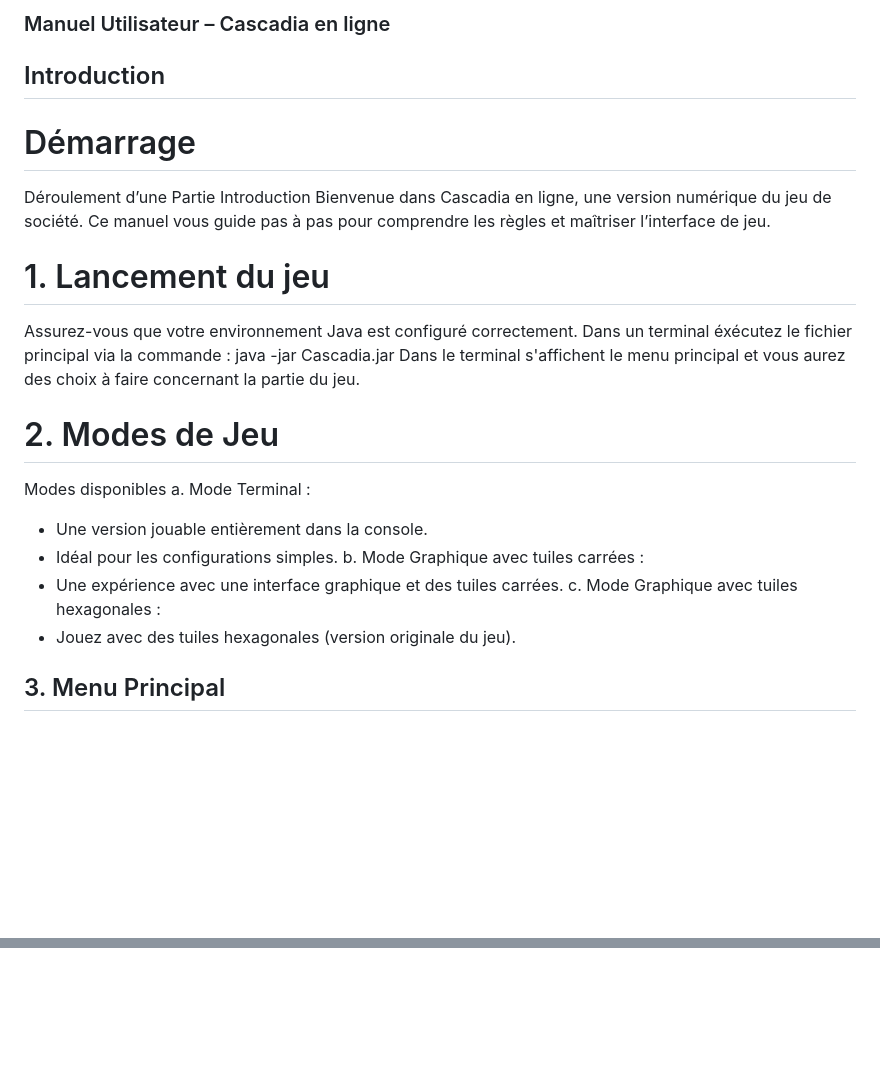
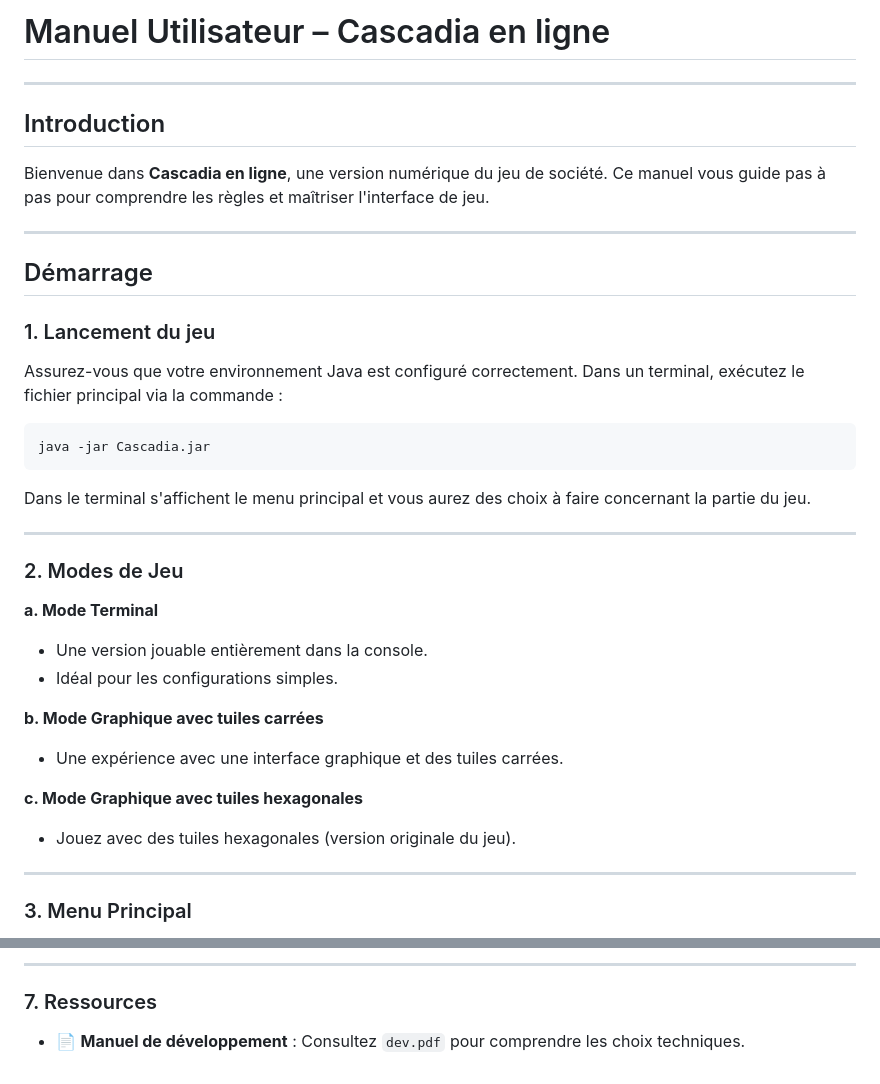
Before and after one commit to foued21/Cascadia-Java, a Markdown page: README.md, 2 parts joined by grey strips. Rendered like a GitHub page; blank space fills up the shorter version.

````diff
--- a/README.md
+++ b/README.md
@@ -1,24 +1,41 @@
-### Manuel Utilisateur – Cascadia en ligne
+# Manuel Utilisateur – Cascadia en ligne
+
+---
+
 ## Introduction
-# Démarrage
-Déroulement d’une Partie
-Introduction
-Bienvenue dans Cascadia en ligne, une version numérique du jeu de société. Ce manuel vous guide
-pas à pas pour comprendre les règles et maîtriser l’interface de jeu.
-# 1. Lancement du jeu
-Assurez-vous que votre environnement Java est configuré correctement.
-Dans un terminal éxécutez le fichier principal via la commande :
+
+Bienvenue dans **Cascadia en ligne**, une version numérique du jeu de société. Ce manuel vous guide pas à pas pour comprendre les règles et maîtriser l'interface de jeu.
+
+---
+
+## Démarrage
+
+### 1. Lancement du jeu
+
+Assurez-vous que votre environnement Java est configuré correctement. Dans un terminal, exécutez le fichier principal via la commande :
+
+```bash
 java -jar Cascadia.jar
-Dans le terminal s'affichent le menu principal et vous aurez des choix à faire concernant la partie du
-jeu.
-# 2. Modes de Jeu
-Modes disponibles
-a. Mode Terminal :
+```
+
+Dans le terminal s'affichent le menu principal et vous aurez des choix à faire concernant la partie du jeu.
+
+---
+
+### 2. Modes de Jeu
+
+**a. Mode Terminal**
 - Une version jouable entièrement dans la console.
 - Idéal pour les configurations simples.
-b. Mode Graphique avec tuiles carrées :
+
+**b. Mode Graphique avec tuiles carrées**
 - Une expérience avec une interface graphique et des tuiles carrées.
-c. Mode Graphique avec tuiles hexagonales :
+
+**c. Mode Graphique avec tuiles hexagonales**
 - Jouez avec des tuiles hexagonales (version originale du jeu).
-## 3. Menu Principal
+
+---
+
+### 3. Menu Principal
+
 Options disponibles :
@@ -74,0 +121,5 @@ Manuel de développement : Consultez dev.pdf pour comprendre les choix technique
+---
+
+### 7. Ressources
+
+- 📄 **Manuel de développement** : Consultez `dev.pdf` pour comprendre les choix techniques.
````
Also changed, not shown: other parts of README.md (+79 -50 lines).
